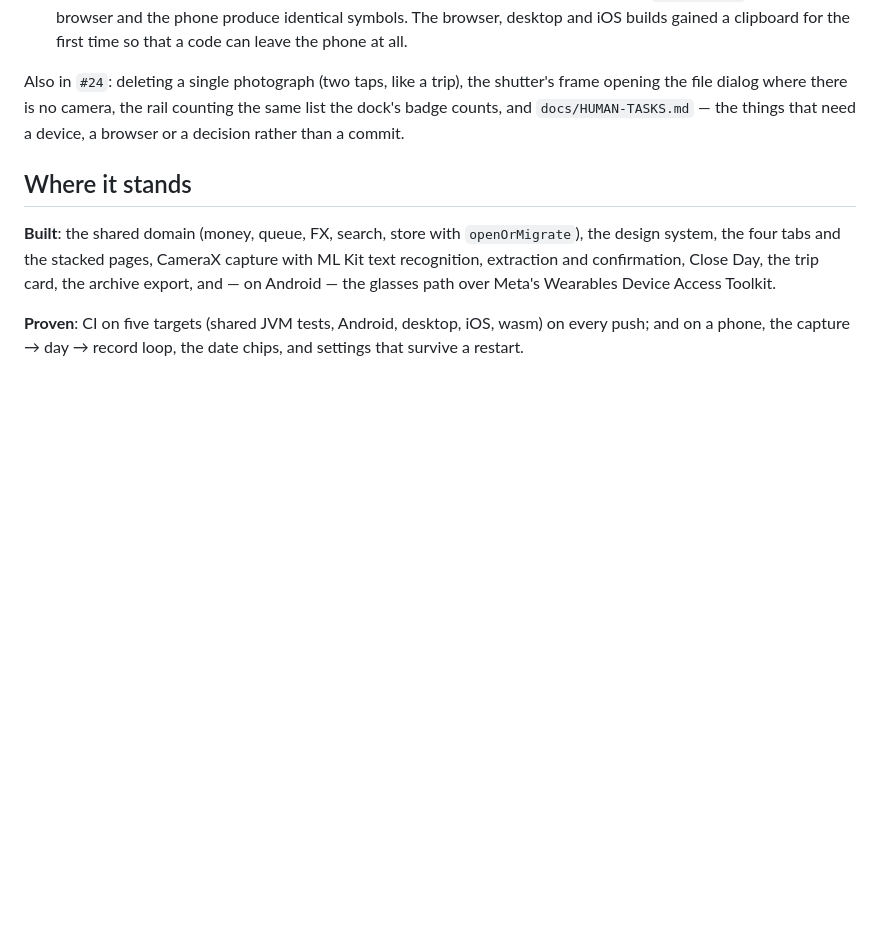
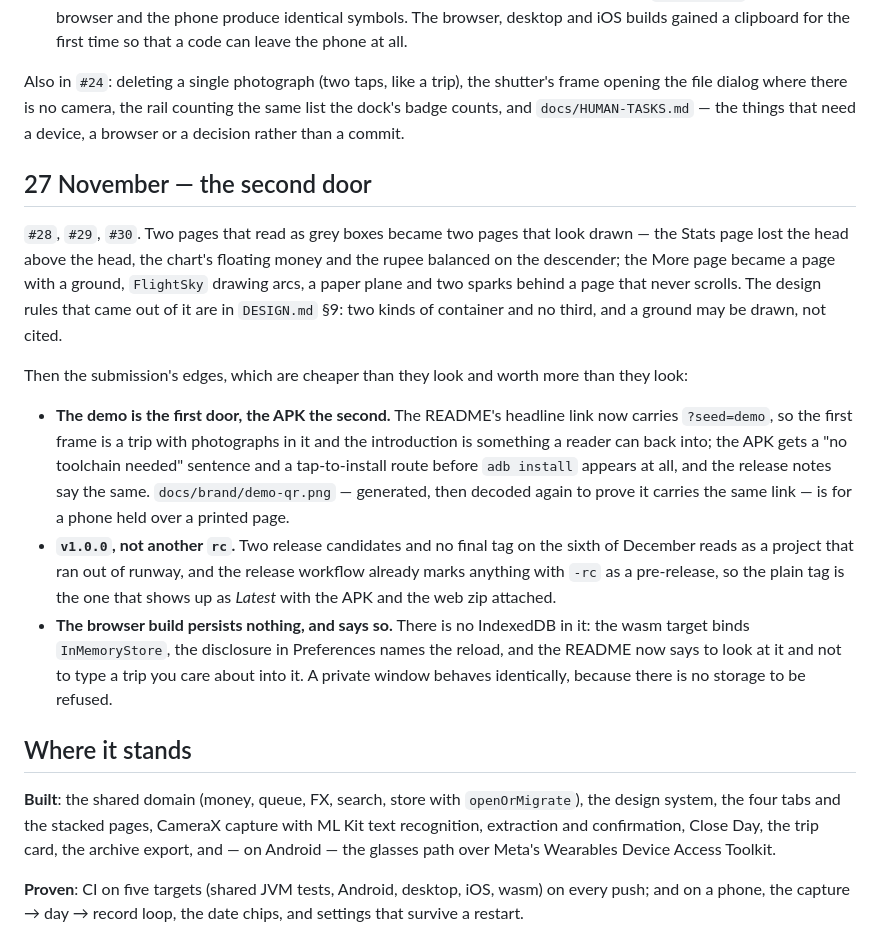
Before and after one commit to ArmyStay/ariadne, a Markdown page: docs/TIMELINE.md, the part around the change. Rendered like a GitHub page; blank space fills up the shorter version.

```diff
--- a/docs/TIMELINE.md
+++ b/docs/TIMELINE.md
@@ -212,6 +212,32 @@ opening the file dialog where there is no camera, the rail counting the same lis
 dock's badge counts, and `docs/HUMAN-TASKS.md` — the things that need a device, a browser
 or a decision rather than a commit.
 
+## 27 November — the second door
+
+`#28`, `#29`, `#30`. Two pages that read as grey boxes became two pages that look drawn —
+the Stats page lost the head above the head, the chart's floating money and the rupee
+balanced on the descender; the More page became a page with a ground, `FlightSky` drawing
+arcs, a paper plane and two sparks behind a page that never scrolls. The design rules that
+came out of it are in `DESIGN.md` §9: two kinds of container and no third, and a ground may
+be drawn, not cited.
+
+Then the submission's edges, which are cheaper than they look and worth more than they look:
+
+- **The demo is the first door, the APK the second.** The README's headline link now
+  carries `?seed=demo`, so the first frame is a trip with photographs in it and the
+  introduction is something a reader can back into; the APK gets a "no toolchain needed"
+  sentence and a tap-to-install route before `adb install` appears at all, and the release
+  notes say the same. `docs/brand/demo-qr.png` — generated, then decoded again to prove it
+  carries the same link — is for a phone held over a printed page.
+- **`v1.0.0`, not another `rc`.** Two release candidates and no final tag on the sixth of
+  December reads as a project that ran out of runway, and the release workflow already
+  marks anything with `-rc` as a pre-release, so the plain tag is the one that shows up as
+  *Latest* with the APK and the web zip attached.
+- **The browser build persists nothing, and says so.** There is no IndexedDB in it: the
+  wasm target binds `InMemoryStore`, the disclosure in Preferences names the reload, and
+  the README now says to look at it and not to type a trip you care about into it. A
+  private window behaves identically, because there is no storage to be refused.
+
 ## Where it stands
 
 **Built**: the shared domain (money, queue, FX, search, store with `openOrMigrate`), the
```
Also changed, not shown: README.md (+28 -13 lines), docs/HUMAN-TASKS.md (+11 -3 lines), docs/brand/demo-qr.png (added), 1 other file.
